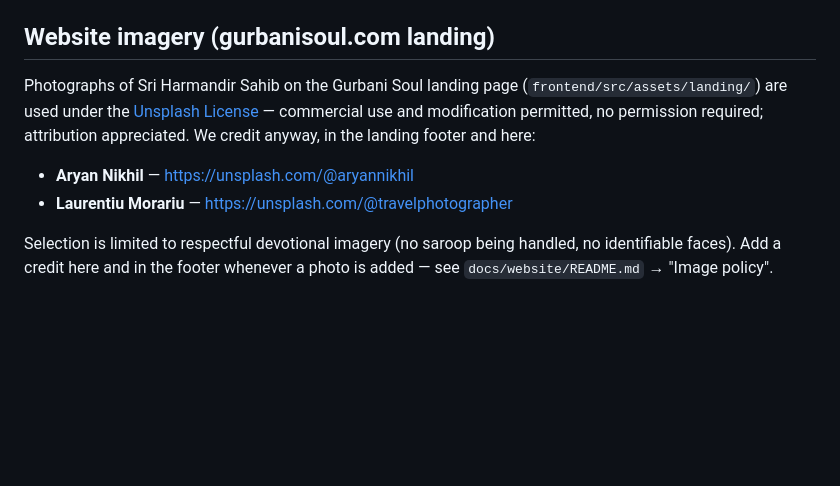
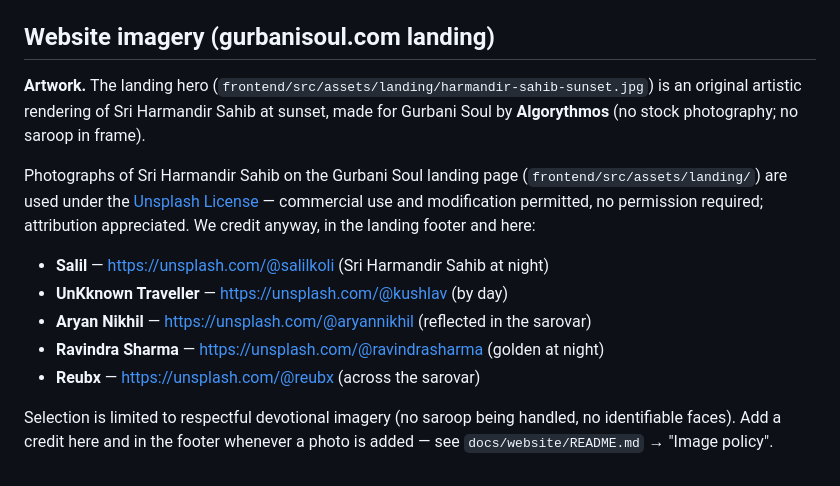
Before and after one commit to Algorythmos-AI/sggs-data, a Markdown page: NOTICE.md, the part around the change. Rendered like a GitHub page; blank space fills up the shorter version.

Commit message:
feat(web): v2 foundations — light-first, footer, photography, app shots, gates
PR A of the gurbanisoul.com v2 redesign. No page layout changes yet; user-visible changes are the
light-first default and the new four-column footer with photo credits.

- Light-first marketing theme (pre-paint default + setDefaultTheme('light') + removed the OS
  media override); KB pages keep 'system'. theme-color follows the page theme on marketing pages.
- Design system in marketing.css: spacing/type scale, chapter numbering, gold hairline, surfaces
  (real .band rule), dark-in-dark band fix, story/proof/mosaic grids, device shadow, motion-safe
  micro-interactions. No text-shadow, no red, gold text only via accentText.
- Components: DeviceFrame (iphone|ipad, frame-less editorial, eager), PhotoBand, LegalPage (unused
  until PR C), MarketingFooter (Product / Learn / Support / Legal + credits) on every marketing page.
- Photography: 5 licensed Unsplash photos of Sri Harmandir Sahib (Salil, UnKknown Traveller, Aryan
  Nikhil, Ravindra Sharma, Reubx) — vetted: architecture only, no saroop handling, no identifiable
  faces; EXIF stripped; credited in site.ts IMAGE_CREDITS, the footer and NOTICE.md. LEARN_COVERS map.
- App screenshots: 32 real captures (iPhone light/dark, iPad landscape, accents, Live Activity) from
  the public DB profile + curated widget renders, with SHOTS.md provenance (device, iOS, deep link,
  env, raw sha256, Hukam compId 29). New HukamWidgetRenderTests.swift. Buggy widget renders (large
  Hukam citation truncation, Raag Now countdown) deliberately NOT shipped — fixes tracked separately.
- Gates: credit gate now requires a credit per photo, every photographer in HTML + NOTICE.md, and
  unsplash.com/@ links (old "no Unsplash" assertion removed); per-page weight budgets; eager-image
  discipline; alt on every marketing page; no-KB-shell; home-rhythm (expectedFailure until PR B).
  e2e: light default under a dark OS, footer credits, photo-bands spec, transitions one-click.

Verified: 167 repo gates OK (1 expected failure); Playwright desktop + mobile green; build
deterministic (2 runs identical); contrast_report exit 0; git diff -- corpus db empty.

```diff
--- a/NOTICE.md
+++ b/NOTICE.md
@@ -54,13 +54,20 @@ The pipeline and web app code (everything in `pipeline/` and `webapp/` except da
 
 ## Website imagery (gurbanisoul.com landing)
 
+**Artwork.** The landing hero (`frontend/src/assets/landing/harmandir-sahib-sunset.jpg`) is an
+original artistic rendering of Sri Harmandir Sahib at sunset, made for Gurbani Soul by
+**Algorythmos** (no stock photography; no saroop in frame).
+
 Photographs of Sri Harmandir Sahib on the Gurbani Soul landing page
 (`frontend/src/assets/landing/`) are used under the
 [Unsplash License](https://unsplash.com/license) — commercial use and modification permitted, no
 permission required; attribution appreciated. We credit anyway, in the landing footer and here:
 
-- **Aryan Nikhil** — https://unsplash.com/@aryannikhil
-- **Laurentiu Morariu** — https://unsplash.com/@travelphotographer
+- **Salil** — https://unsplash.com/@salilkoli (Sri Harmandir Sahib at night)
+- **UnKknown Traveller** — https://unsplash.com/@kushlav (by day)
+- **Aryan Nikhil** — https://unsplash.com/@aryannikhil (reflected in the sarovar)
+- **Ravindra Sharma** — https://unsplash.com/@ravindrasharma (golden at night)
+- **Reubx** — https://unsplash.com/@reubx (across the sarovar)
 
 Selection is limited to respectful devotional imagery (no saroop being handled, no identifiable
 faces). Add a credit here and in the footer whenever a photo is added — see
```
